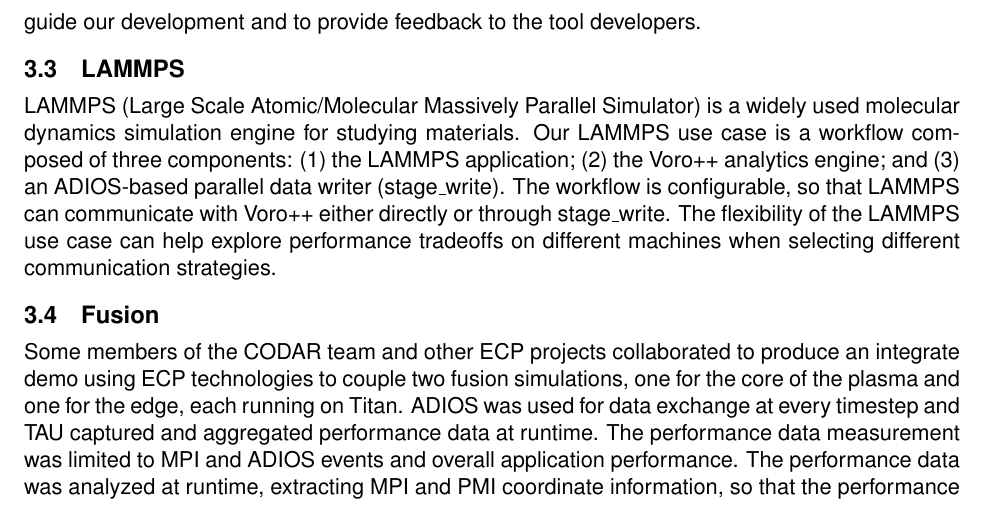
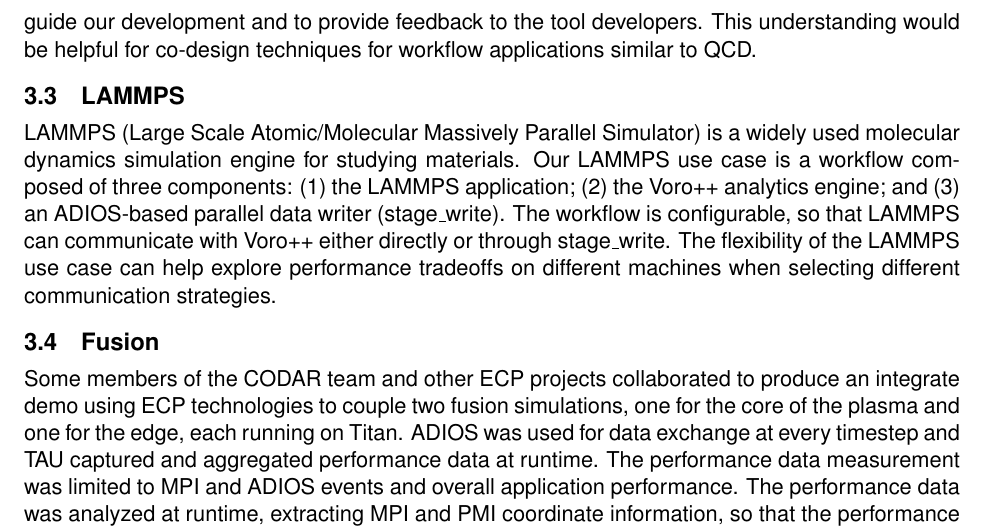
Before and after one commit to CODARcode/Chimbuko_design_document_Y2, a LaTeX document (chimbuko_Y2.tex, which reads Narrative/usecases.tex): part of page 5 of 10, cut so that both start at the same text. Compiled offline with pdfLaTeX.

Commit message:
Update usecases.tex

```diff
--- a/Narrative/usecases.tex
+++ b/Narrative/usecases.tex
@@ -14,7 +14,7 @@
 To extract and analyze interesting events both for performance and scientific results with online analysis, prescriptive provenance will be extracted by Chimbuko.  This provenance extraction is needed to provide the execution metrics used to build training sets, classify features of interest, and select relevant events.
 
 \subsection{Lattie QCD}
-Last year, we used TAU to benchmark a single lattice QCD calculation \url{https://github.com/meifeng/Example-LatticeQCD-With-TAU}.   This sinngle calculation is not representative of the typical production lattice QCD simulations, which are orchestrated in workflows consisting of several complex components, including propagator calculations and contractions. Provenance needs to be extracted and persisted as workflows exhibit complex interdependencies at runtime to enable diagnosis of latencies and bottlenecks. The performances of these calculations are often limited by the data transfer rates. I/O can also be a limiting factor for some algorithms in the lattice QCD workflow. This year, while the lattice QCD code is undergoing constant development, we will use Chimbuko to get a more comprehensive understanding of the performance bottlenecks both to guide our development and to provide feedback to the tool developers.
+Last year, we used TAU to benchmark a single lattice QCD calculation \url{https://github.com/meifeng/Example-LatticeQCD-With-TAU}.   This sinngle calculation is not representative of the typical production lattice QCD simulations, which are orchestrated in workflows consisting of several complex components, including propagator calculations and contractions. Provenance needs to be extracted and persisted as workflows exhibit complex interdependencies at runtime to enable diagnosis of latencies and bottlenecks. The performances of these calculations are often limited by the data transfer rates. I/O can also be a limiting factor for some algorithms in the lattice QCD workflow. This year, while the lattice QCD code is undergoing constant development, we will use Chimbuko to get a more comprehensive understanding of the performance bottlenecks both to guide our development and to provide feedback to the tool developers. This understanding would be helpful for co-design techniques for workflow applications similar to QCD.
 %% As the code is evolving to adapt to pre-exascale architectures such as Summit, we will target to have the first comprehensive study of the various performance metrics related to lattice QCD simulations at the beginning of FY19.
 
 \subsection {LAMMPS}
```
